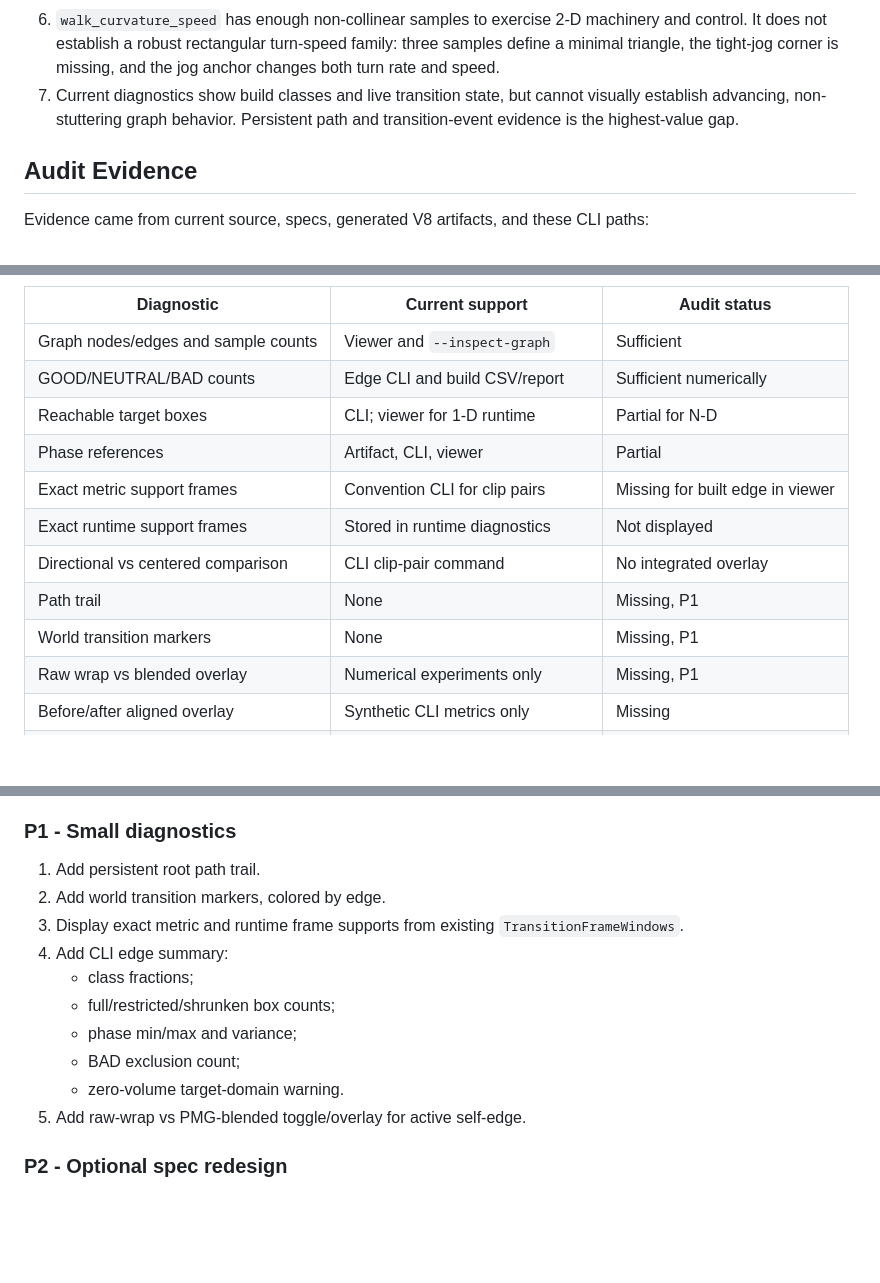
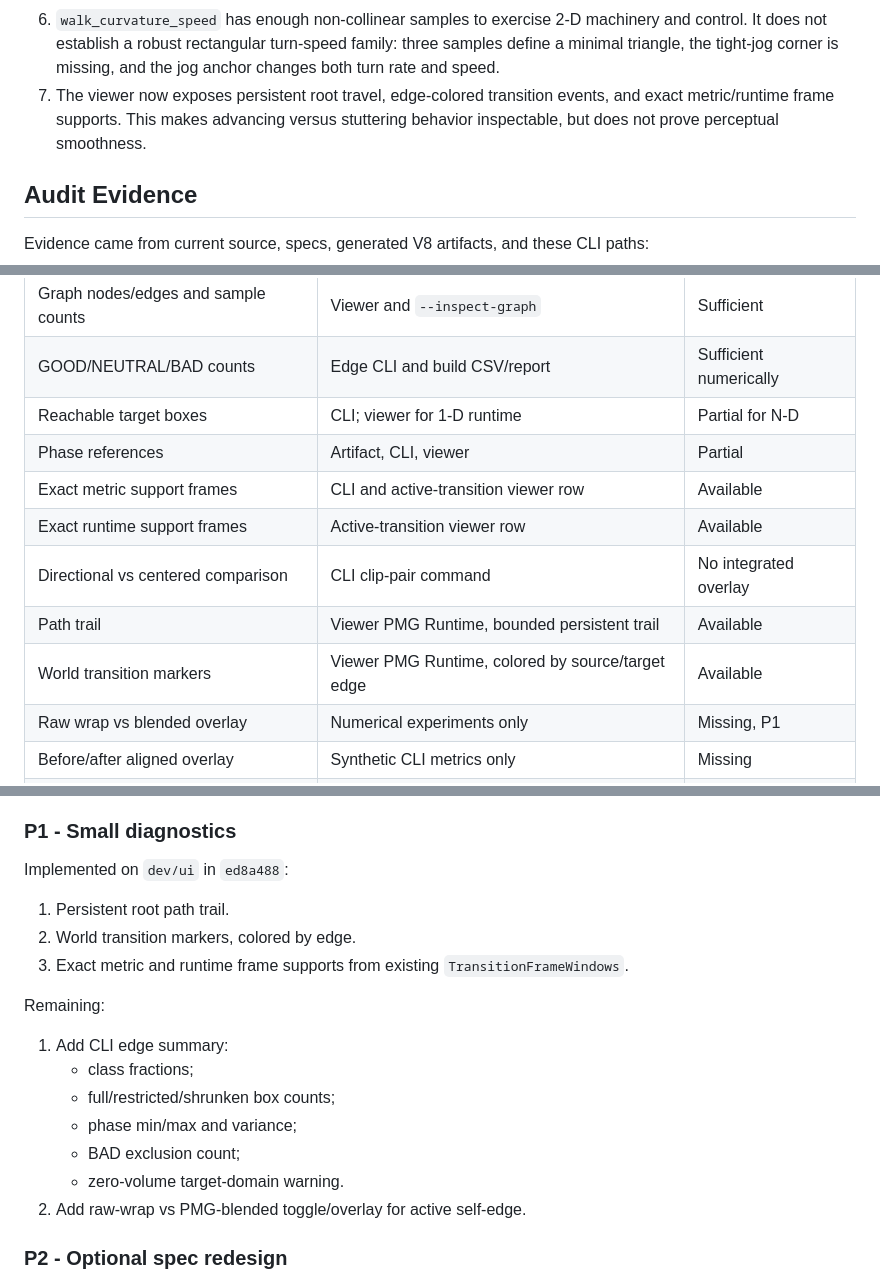
Before and after one commit to n01r1r/ParametricMotionGraphs, a Markdown page: docs/SPEC_AUDIT.md, 3 parts joined by grey strips. Rendered like a GitHub page; blank space fills up the shorter version.

```diff
--- a/docs/SPEC_AUDIT.md
+++ b/docs/SPEC_AUDIT.md
@@ -53,9 +53,9 @@ Main conclusions:
    machinery and control. It does not establish a robust rectangular
    turn-speed family: three samples define a minimal triangle, the tight-jog
    corner is missing, and the jog anchor changes both turn rate and speed.
-7. Current diagnostics show build classes and live transition state, but cannot
-   visually establish advancing, non-stuttering graph behavior. Persistent path
-   and transition-event evidence is the highest-value gap.
+7. The viewer now exposes persistent root travel, edge-colored transition
+   events, and exact metric/runtime frame supports. This makes advancing versus
+   stuttering behavior inspectable, but does not prove perceptual smoothness.
 
 ## Audit Evidence
 
@@ -581,11 +581,11 @@ weighting, BVH scale, registration, generated timing, and phase range.
 | GOOD/NEUTRAL/BAD counts | Edge CLI and build CSV/report | Sufficient numerically |
 | Reachable target boxes | CLI; viewer for 1-D runtime | Partial for N-D |
 | Phase references | Artifact, CLI, viewer | Partial |
-| Exact metric support frames | Convention CLI for clip pairs | Missing for built edge in viewer |
-| Exact runtime support frames | Stored in runtime diagnostics | Not displayed |
+| Exact metric support frames | CLI and active-transition viewer row | Available |
+| Exact runtime support frames | Active-transition viewer row | Available |
 | Directional vs centered comparison | CLI clip-pair command | No integrated overlay |
-| Path trail | None | Missing, P1 |
-| World transition markers | None | Missing, P1 |
+| Path trail | Viewer PMG Runtime, bounded persistent trail | Available |
+| World transition markers | Viewer PMG Runtime, colored by source/target edge | Available |
 | Raw wrap vs blended overlay | Numerical experiments only | Missing, P1 |
 | Before/after aligned overlay | Synthetic CLI metrics only | Missing |
 | Foot contact timeline | Viewer motion-space panel | Available |
@@ -614,17 +614,22 @@ weighting, BVH scale, registration, generated timing, and phase range.
 
 ### P1 - Small diagnostics
 
-1. Add persistent root path trail.
-2. Add world transition markers, colored by edge.
-3. Display exact metric and runtime frame supports from existing
+Implemented on `dev/ui` in `ed8a488`:
+
+1. Persistent root path trail.
+2. World transition markers, colored by edge.
+3. Exact metric and runtime frame supports from existing
    `TransitionFrameWindows`.
-4. Add CLI edge summary:
+
+Remaining:
+
+1. Add CLI edge summary:
    - class fractions;
    - full/restricted/shrunken box counts;
    - phase min/max and variance;
    - BAD exclusion count;
    - zero-volume target-domain warning.
-5. Add raw-wrap vs PMG-blended toggle/overlay for active self-edge.
+2. Add raw-wrap vs PMG-blended toggle/overlay for active self-edge.
 
 ### P2 - Optional spec redesign
 
```
Also changed, not shown: other parts of docs/SPEC_AUDIT.md (+3 -3 lines), docs/DESIGN.md (+9 -0 lines), docs/REPRODUCTION.md (+12 -5 lines).
